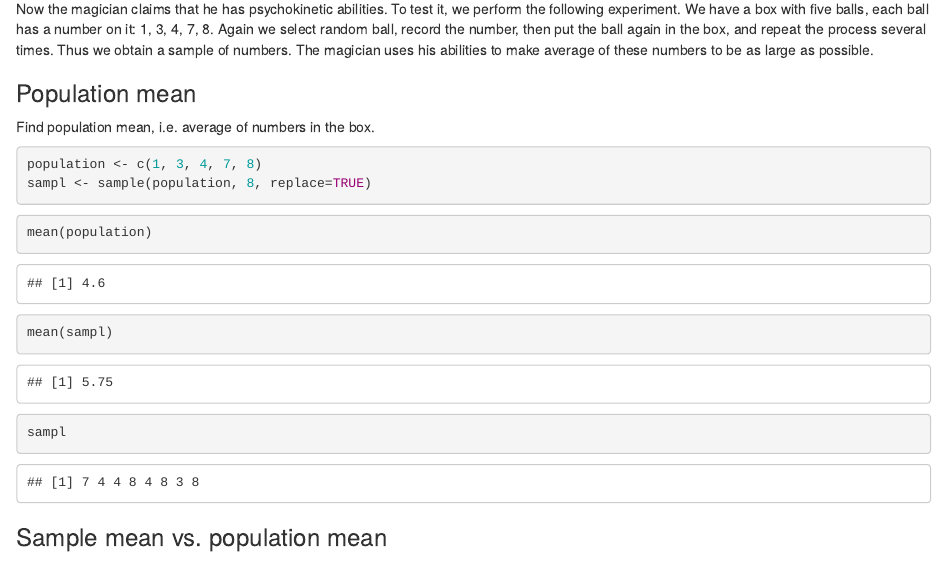
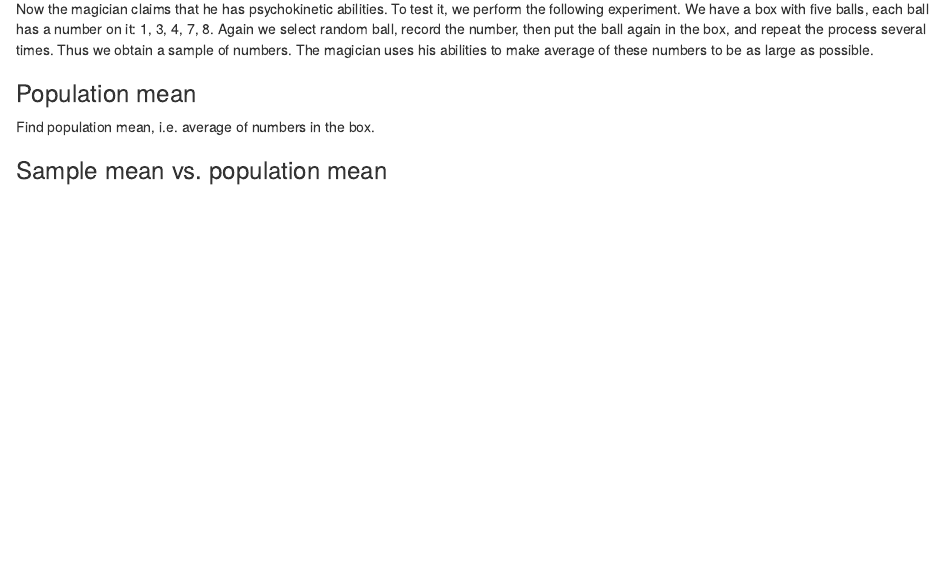
Before and after one commit to ischurov/LingDataQAV-2021, an R Markdown document (lesson06-review.Rmd): the page in a window 1100 px wide, from 1950 px down. Rendered offline with R 4.5, knitr and Pandoc, with nearby package versions; code that draws random numbers runs with fixed seeds of ours.

Commit message:
review updaed

````diff
--- a/lesson06-review.Rmd
+++ b/lesson06-review.Rmd
@@ -88,16 +88,6 @@ Now the magician claims that he has psychokinetic abilities. To test it, we perf
 ### Population mean
 Find population mean, i.e. average of numbers in the box.
 
-```{r}
-population <- c(1, 3, 4, 7, 8)
-sampl <- sample(population, 8, replace=TRUE)
-```
-```{r}
-mean(population)
-mean(sampl)
-sampl
-```
-
 ### Sample mean vs. population mean
 Assume that at some experiment we obtained the following sample: 8, 3, 3, 1, 1, 7, 8, 7. Its mean (find it) is larger than the population mean. The magician says:
 
````
